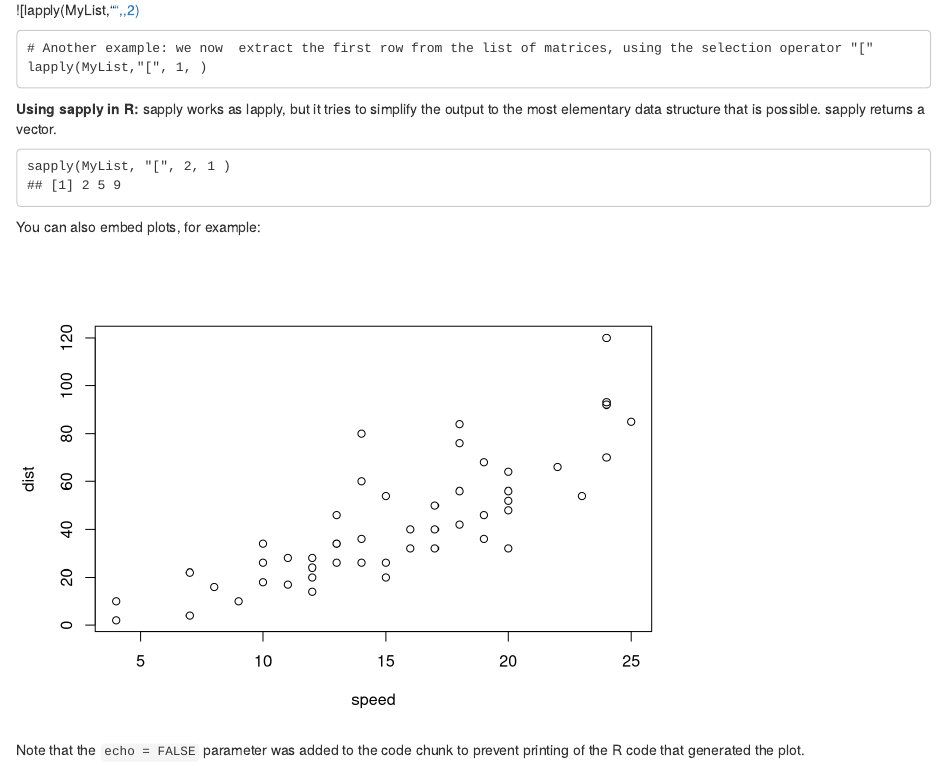
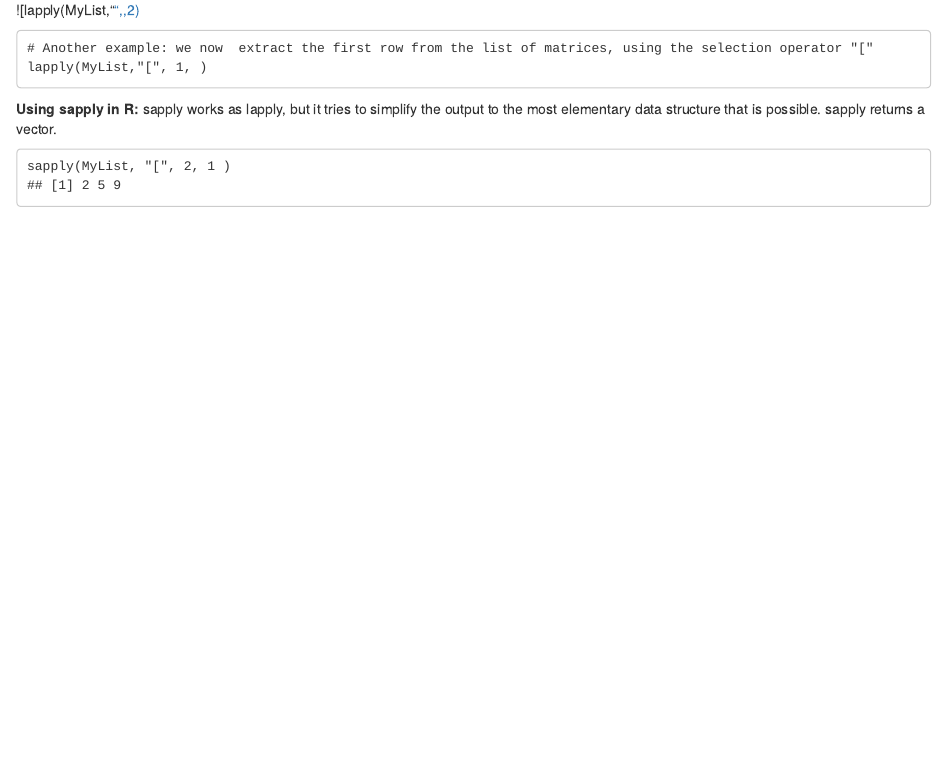
Before and after one commit to fazlerabbi/R-Tutorial, an R Markdown document (data_preparation.Rmd): the page in a window 1100 px wide, from 12960 px down. Rendered offline with R 4.5, knitr and Pandoc, with nearby package versions; some code elsewhere in the file could not run offline.

Commit message:
final commit

````diff
--- a/data_preparation.Rmd
+++ b/data_preparation.Rmd
@@ -370,12 +370,3 @@ sapply works as lapply, but it tries to simplify the output to the most elementa
 sapply(MyList, "[", 2, 1 )
 ## [1] 2 5 9
 ```
-
-
-You can also embed plots, for example:
-
-```{r, echo=FALSE}
-plot(cars)
-```
-
-Note that the `echo = FALSE` parameter was added to the code chunk to prevent printing of the R code that generated the plot.
````
Also changed, not shown: data_preparation.html.
